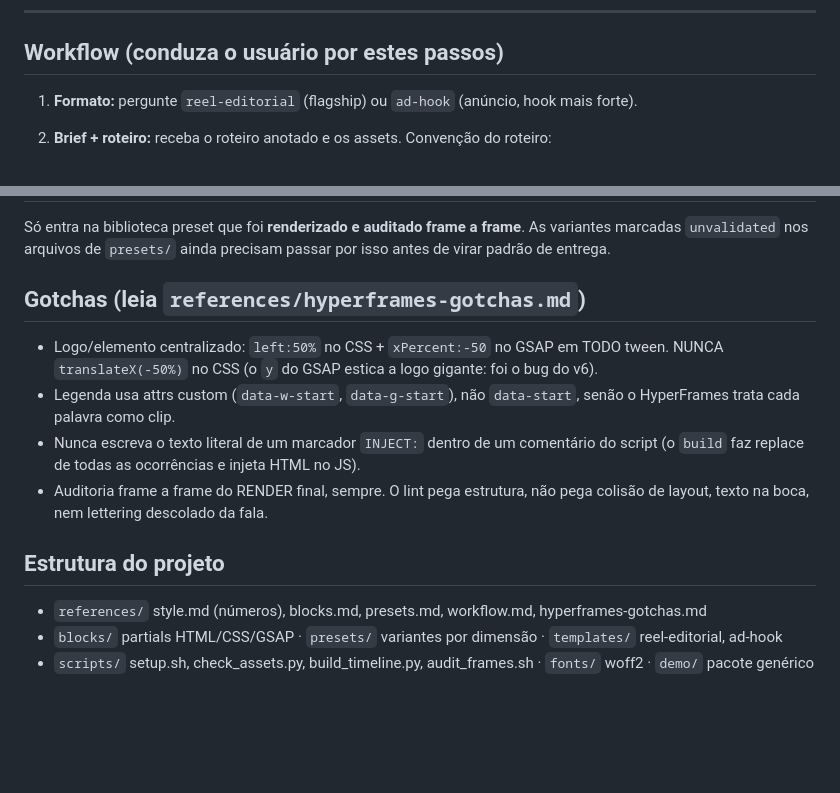
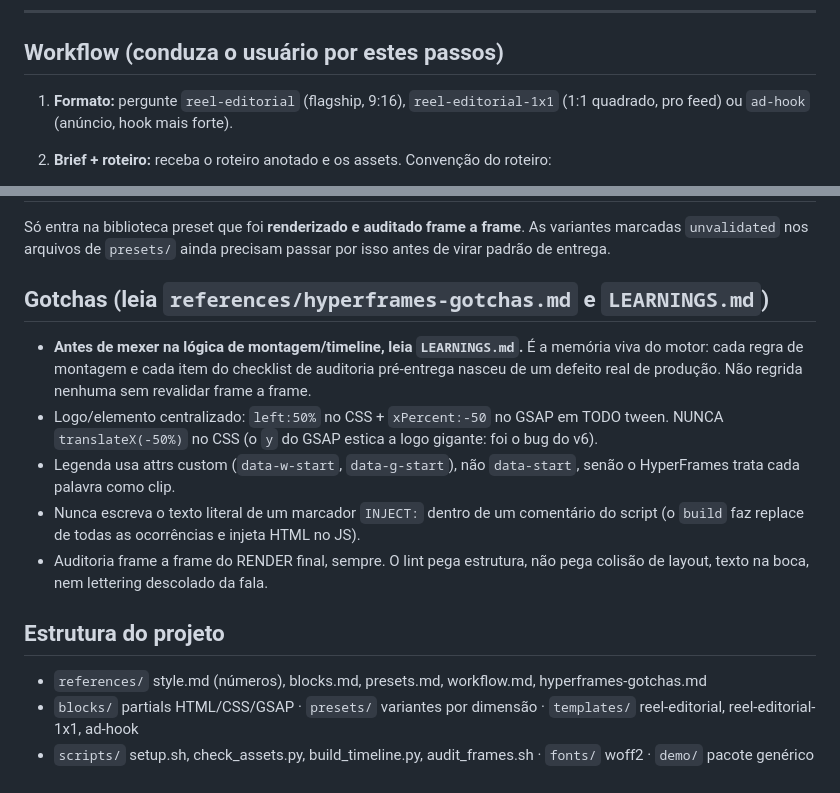
Before and after one commit to ojuliocouto/video-ads-machine-2, a Markdown page: SKILL.md, 2 parts joined by grey strips. Drawn GitHub-style; blank space fills up the shorter version.

```diff
--- a/SKILL.md
+++ b/SKILL.md
@@ -43,7 +43,7 @@ Se o usuário não tem os assets ainda, avise que ele precisa de: `avatar.mp4` (
 
 ## Workflow (conduza o usuário por estes passos)
 
-1. **Formato:** pergunte `reel-editorial` (flagship) ou `ad-hook` (anúncio, hook mais forte).
+1. **Formato:** pergunte `reel-editorial` (flagship, 9:16), `reel-editorial-1x1` (1:1 quadrado, pro feed) ou `ad-hook` (anúncio, hook mais forte).
 2. **Brief + roteiro:** receba o roteiro anotado e os assets. Convenção do roteiro:
    - Fala normal = palavra falada (vira legenda verbatim).
    - `*palavra*` = keyword (sai em itálico serif na legenda). `*abre span fecha*` = várias palavras.
@@ -73,7 +73,8 @@ Se o usuário não tem os assets ainda, avise que ele precisa de: `avatar.mp4` (
 ## Regra de ouro dos presets
 Só entra na biblioteca preset que foi **renderizado e auditado frame a frame**. As variantes marcadas `unvalidated` nos arquivos de `presets/` ainda precisam passar por isso antes de virar padrão de entrega.
 
-## Gotchas (leia `references/hyperframes-gotchas.md`)
+## Gotchas (leia `references/hyperframes-gotchas.md` e `LEARNINGS.md`)
+- **Antes de mexer na lógica de montagem/timeline, leia `LEARNINGS.md`.** É a memória viva do motor: cada regra de montagem e cada item do checklist de auditoria pré-entrega nasceu de um defeito real de produção. Não regrida nenhuma sem revalidar frame a frame.
 - Logo/elemento centralizado: `left:50%` no CSS + `xPercent:-50` no GSAP em TODO tween. NUNCA `translateX(-50%)` no CSS (o `y` do GSAP estica a logo gigante: foi o bug do v6).
 - Legenda usa attrs custom (`data-w-start`, `data-g-start`), não `data-start`, senão o HyperFrames trata cada palavra como clip.
 - Nunca escreva o texto literal de um marcador `INJECT:` dentro de um comentário do script (o `build` faz replace de todas as ocorrências e injeta HTML no JS).
@@ -81,5 +82,5 @@ Só entra na biblioteca preset que foi **renderizado e auditado frame a frame**.
 
 ## Estrutura do projeto
 - `references/` style.md (números), blocks.md, presets.md, workflow.md, hyperframes-gotchas.md
-- `blocks/` partials HTML/CSS/GSAP · `presets/` variantes por dimensão · `templates/` reel-editorial, ad-hook
+- `blocks/` partials HTML/CSS/GSAP · `presets/` variantes por dimensão · `templates/` reel-editorial, reel-editorial-1x1, ad-hook
 - `scripts/` setup.sh, check_assets.py, build_timeline.py, audit_frames.sh · `fonts/` woff2 · `demo/` pacote genérico
```
Also changed, not shown: README.md (+3 -2 lines).
